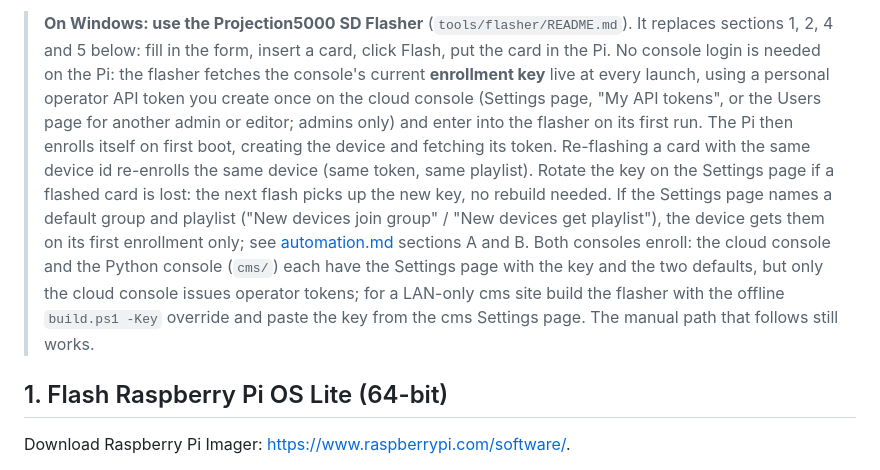
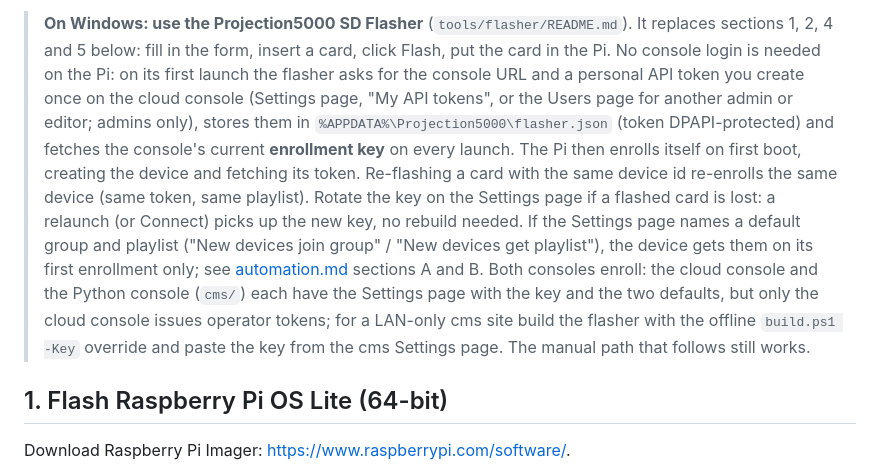
Before and after one commit to Mattkillsyou/piplayer, a Markdown page: docs/adding-a-pi.md, the part around the change. Drawn GitHub-style.

Commit message:
B: adding-a-pi.md flasher note describes first-run prompt, flasher.json and relaunch picking up a rotated key
Co-Authored-By: Claude Opus 5 <noreply@anthropic.com>

```diff
--- a/docs/adding-a-pi.md
+++ b/docs/adding-a-pi.md
@@ -17,23 +17,24 @@ You'll need:
 > **On Windows: use the Projection5000 SD Flasher** (`tools/flasher/README.md`).
 > It replaces sections 1, 2, 4 and 5 below: fill in the form, insert a card,
 > click Flash, put the card in the Pi. No console login is needed on the Pi:
-> the flasher fetches the console's current **enrollment key** live at every
-> launch, using a personal operator API token you create once on the cloud
-> console (Settings page, "My API tokens", or the Users page for another
-> admin or editor; admins only) and enter into the flasher on its first run.
-> The Pi then enrolls itself on first boot, creating the device and fetching
-> its token. Re-flashing a card with the same device id re-enrolls the same
-> device (same token, same playlist). Rotate the key on the Settings page if
-> a flashed card is lost: the next flash picks up the new key, no rebuild
-> needed. If the
-> Settings page names a default group and playlist ("New devices join
-> group" / "New devices get playlist"), the device gets them on its first
-> enrollment only; see [automation.md](automation.md) sections A and B. Both
-> consoles enroll: the cloud console and the Python console (`cms/`) each
-> have the Settings page with the key and the two defaults, but only the
-> cloud console issues operator tokens; for a LAN-only cms site build the
-> flasher with the offline `build.ps1 -Key` override and paste the key from
-> the cms Settings page. The manual path that follows still works.
+> on its first launch the flasher asks for the console URL and a personal
+> API token you create once on the cloud console (Settings page, "My API
+> tokens", or the Users page for another admin or editor; admins only),
+> stores them in `%APPDATA%\Projection5000\flasher.json` (token
+> DPAPI-protected) and fetches the console's current **enrollment key** on
+> every launch. The Pi then enrolls itself on first boot, creating the device
+> and fetching its token. Re-flashing a card with the same device id
+> re-enrolls the same device (same token, same playlist). Rotate the key on
+> the Settings page if a flashed card is lost: a relaunch (or Connect) picks
+> up the new key, no rebuild needed. If the Settings page names a default
+> group and playlist ("New devices join group" / "New devices get
+> playlist"), the device gets them on its first enrollment only; see
+> [automation.md](automation.md) sections A and B. Both consoles enroll: the
+> cloud console and the Python console (`cms/`) each have the Settings page
+> with the key and the two defaults, but only the cloud console issues
+> operator tokens; for a LAN-only cms site build the flasher with the offline
+> `build.ps1 -Key` override and paste the key from the cms Settings page. The
+> manual path that follows still works.
 
 ## 1. Flash Raspberry Pi OS Lite (64-bit)
 
```
